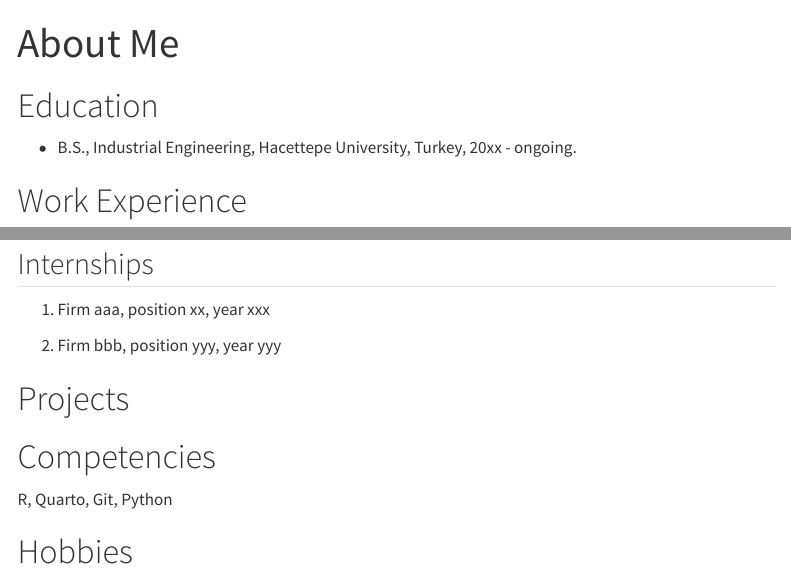
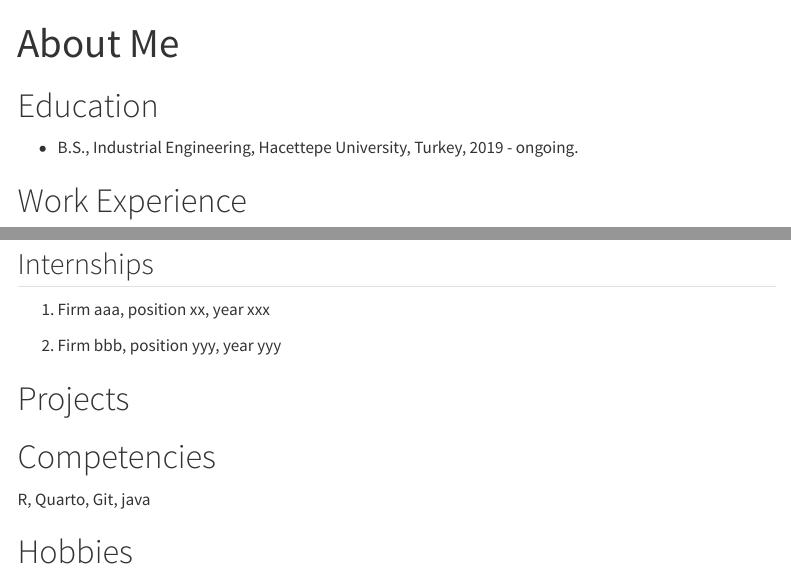
Before and after one commit to emu-hacettepe-analytics/emu430-fall2023-mehticanakci, a Quarto document (about.qmd): the page in a window 1100 px wide, from its top, and a second part further down, joined at a grey line. Rendered offline with R 4.5, knitr and Pandoc in place of Quarto, with nearby package versions; menus at the side of the page are left out.

Commit message:
Update about.qmd

```diff
--- a/about.qmd
+++ b/about.qmd
@@ -5,7 +5,7 @@ sidebar: false
 
 # Education
 
--   B.S., Industrial Engineering, Hacettepe University, Turkey, 20xx - ongoing.
+-   B.S., Industrial Engineering, Hacettepe University, Turkey, 2019 - ongoing.
 
 # Work Experience
 
@@ -25,6 +25,6 @@ sidebar: false
 
 # Competencies
 
-R, Quarto, Git, Python
+R, Quarto, Git, java
 
 # Hobbies
```
